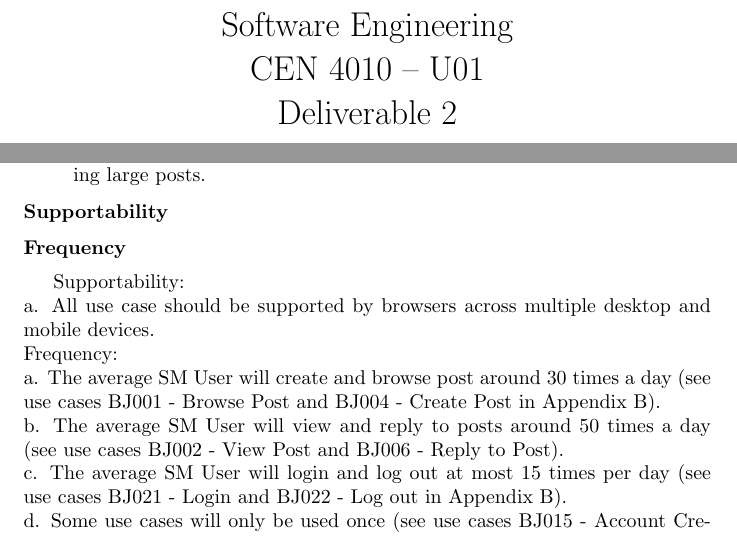
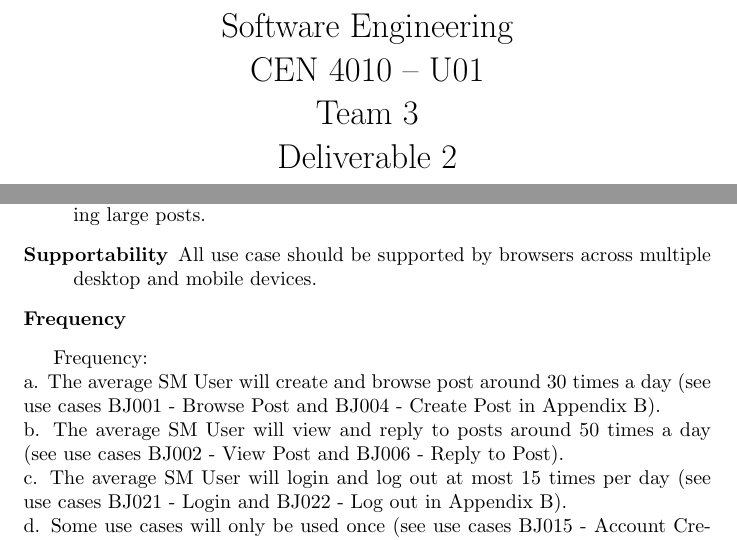
Before and after one commit to Ktmi/Software-Engineering-Project, a LaTeX document (Deliverable2.tex): two parts of pages 1 and 6 of 31, joined at a grey line, cut so that both start at the same text. Compiled offline with pdfLaTeX.

Commit message:
Changed title

```diff
--- a/Deliverable2.tex
+++ b/Deliverable2.tex
@@ -3,7 +3,7 @@
 
 \begin{document}
 
-\title{Software Engineering\\CEN 4010 – U01\\Deliverable 2\\Blue Jay}
+\title{Software Engineering\\CEN 4010 – U01\\Team 3\\Deliverable 2\\Blue Jay}
 \date{\today}
 \author{Team 3\and Mareo Yapp\and Brandon Lee\and Josselyn Ruiz\and Alex Collantes\and David Ramirez\and Professor Peter Clarke}
 \maketitle
@@ -70,12 +71,10 @@ The design patterns used were the Template, Façade and Mediator.
 		And should be able to automatically recover from exceptional conditions.
 		\item [Performance] The system will be highly responsive,
 		except in the case of loading large posts.
-		\item [Supportability]
+		\item [Supportability] All use case should be supported by browsers across multiple desktop and mobile devices.
 		\item [Frequency]
 	\end{description}
 
-	Supportability: \\
-		a.	All use case should be supported by browsers across multiple desktop and mobile devices.\\
 	Frequency:\\
 		a.	The average SM User will create and browse post around 30 times a day (see use cases BJ001 - Browse Post and BJ004 - Create Post in Appendix B).\\
 		b.	The average SM User will view and reply to posts around 50 times a day (see use cases BJ002 - View Post and BJ006 - Reply to Post).\\
```
Also changed, not shown: Deliverable2.tex (1 more changed lines).
